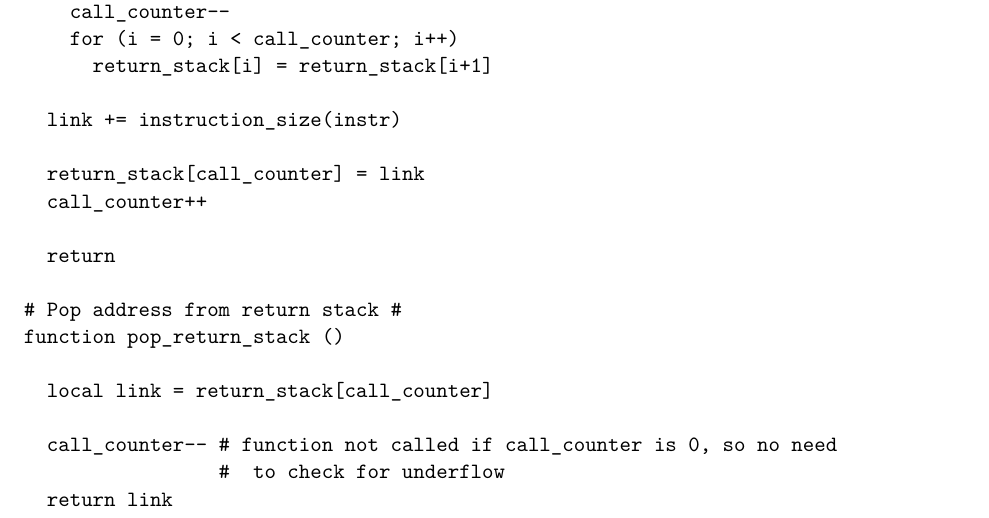
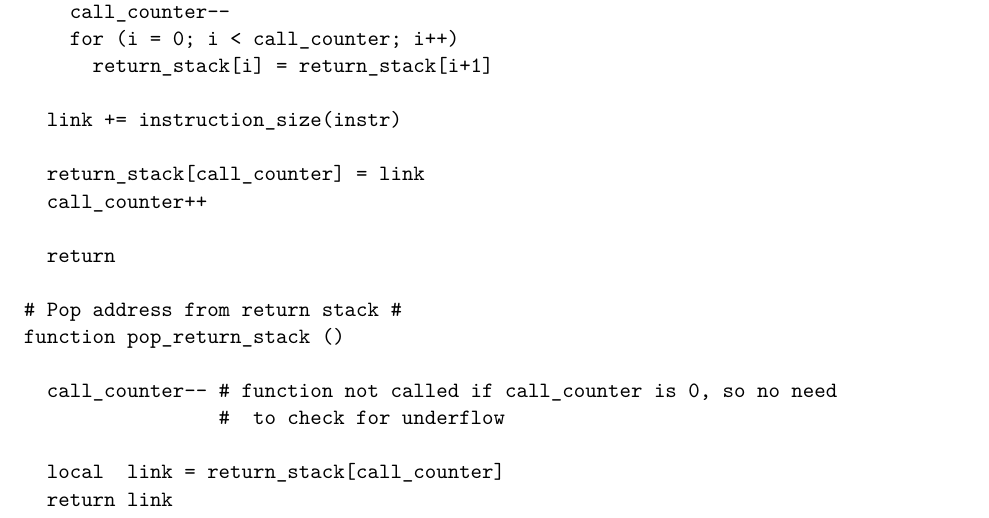
Before and after one commit to riscv-non-isa/riscv-trace-spec, a LaTeX thesis (riscv-trace-spec.tex, which reads decoder.tex): part of page 74 of 78, cut so that both start at the same text. Compiled offline with pdfLaTeX.

Commit message:
Fixed bug in pop_return_stack decoder function - decrement counter  before pop not after

```diff
--- a/decoder.tex
+++ b/decoder.tex
@@ -329,10 +329,10 @@ function push_return_stack (address)
 # Pop address from return stack #
 function pop_return_stack ()
 
-  local link = return_stack[call_counter]
-
   call_counter-- # function not called if call_counter is 0, so no need
                  #  to check for underflow
+
+  local  link = return_stack[call_counter]
   return link
 \end{alltt}
 %\end{lstlisting}
```
